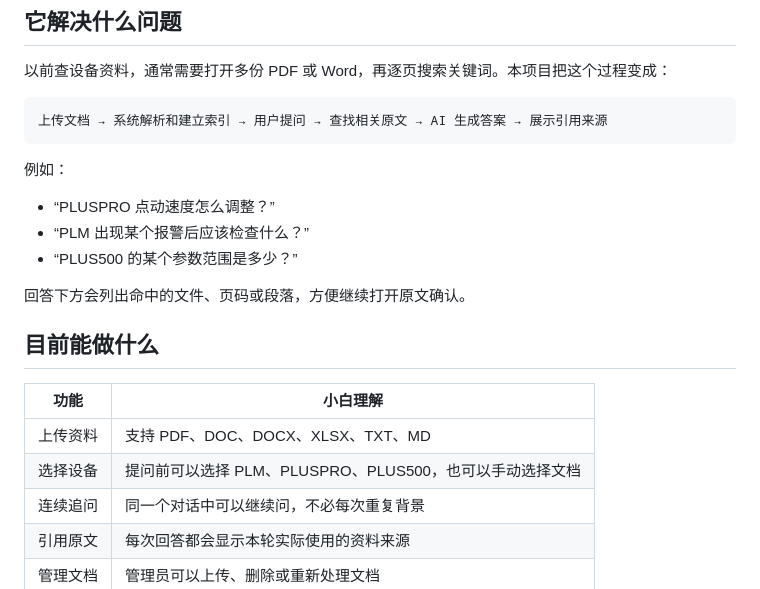
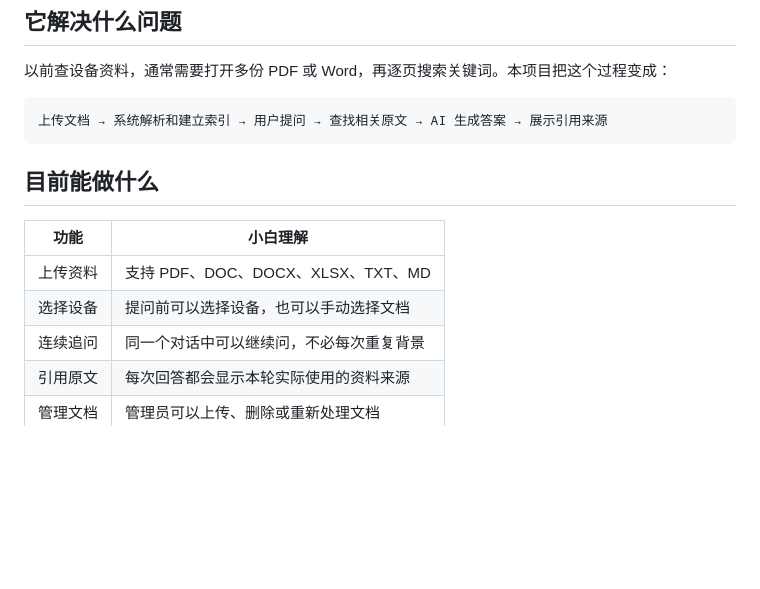
Before and after one commit to ihyh/lan-rag-pilot, a Markdown page: README.md, the part around the change. Drawn GitHub-style; blank space fills up the shorter version.

````diff
--- a/README.md
+++ b/README.md
@@ -36,20 +36,12 @@ HTTP 试验环境的 `RAG_COOKIE_SECURE` 可保持默认 `false`；启用 HTTPS
 上传文档 → 系统解析和建立索引 → 用户提问 → 查找相关原文 → AI 生成答案 → 展示引用来源
 ```
 
-例如：
-
-- “PLUSPRO 点动速度怎么调整？”
-- “PLM 出现某个报警后应该检查什么？”
-- “PLUS500 的某个参数范围是多少？”
-
-回答下方会列出命中的文件、页码或段落，方便继续打开原文确认。
-
 ## 目前能做什么
 
 | 功能 | 小白理解 |
 |---|---|
 | 上传资料 | 支持 PDF、DOC、DOCX、XLSX、TXT、MD |
-| 选择设备 | 提问前可以选择 PLM、PLUSPRO、PLUS500，也可以手动选择文档 |
+| 选择设备 | 提问前可以选择设备，也可以手动选择文档 |
 | 连续追问 | 同一个对话中可以继续问，不必每次重复背景 |
 | 引用原文 | 每次回答都会显示本轮实际使用的资料来源 |
 | 管理文档 | 管理员可以上传、删除或重新处理文档 |
````
